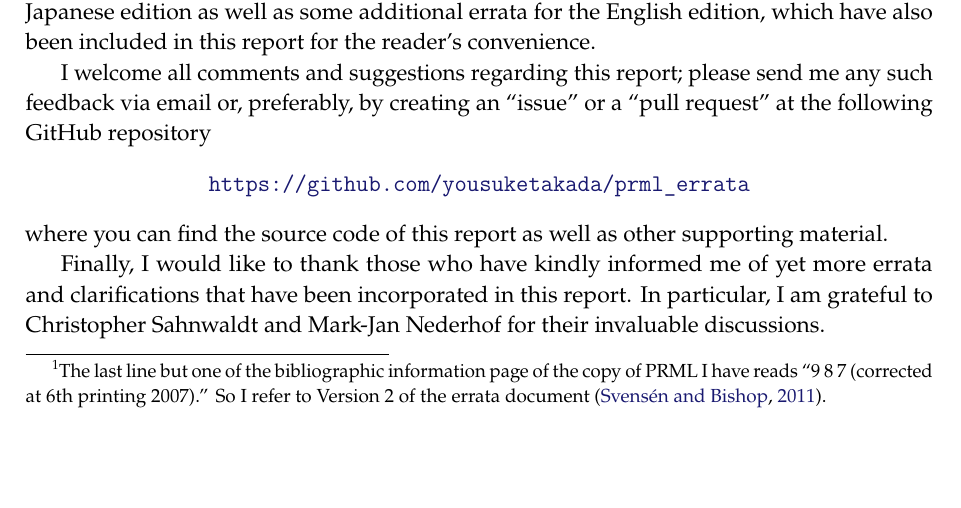
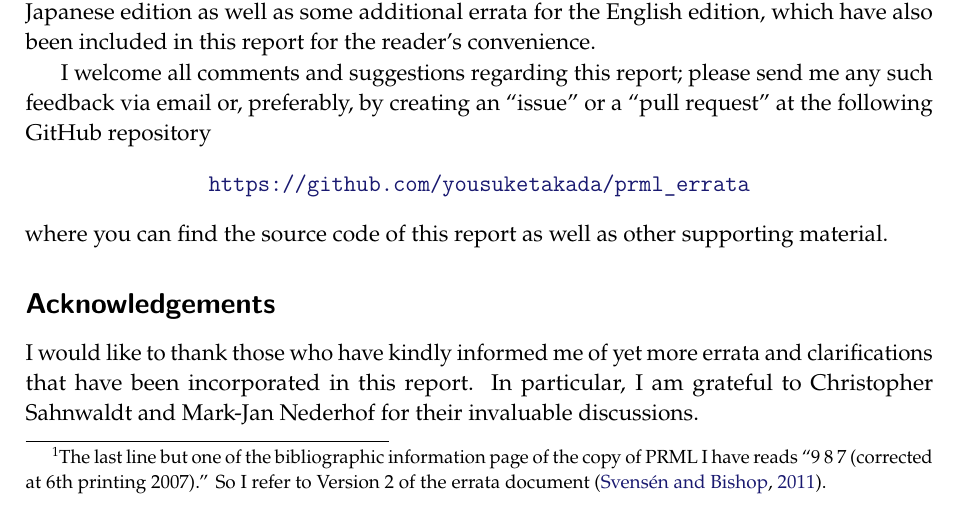
Before and after one commit to yousuketakada/prml_errata, a LaTeX document (prml_errata.tex): part of page 1 of 49, cut so that both start at the same text, the shorter picture padded with empty space. Compiled offline with pdfLaTeX.

Commit message:
Edit preface

```diff
--- a/prml_errata.tex
+++ b/prml_errata.tex
@@ -101,7 +101,10 @@ by creating an ``issue'' or a ``pull request'' at the following GitHub repositor
 where you can find the source code of this report
 as well as other supporting material.
 
-Finally, I would like to thank those who have kindly informed me of
+\subsection*{Acknowledgements}
+\addcontentsline{toc}{subsection}{Acknowledgements}
+
+I would like to thank those who have kindly informed me of
 yet more errata and clarifications that have been incorporated in this report.
 In particular, I am grateful to
 Christopher Sahnwaldt and
```
